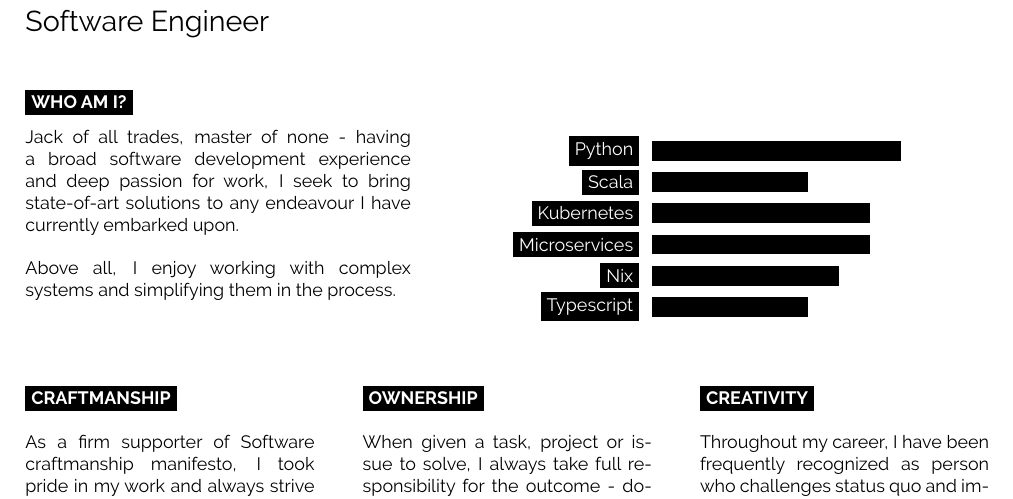
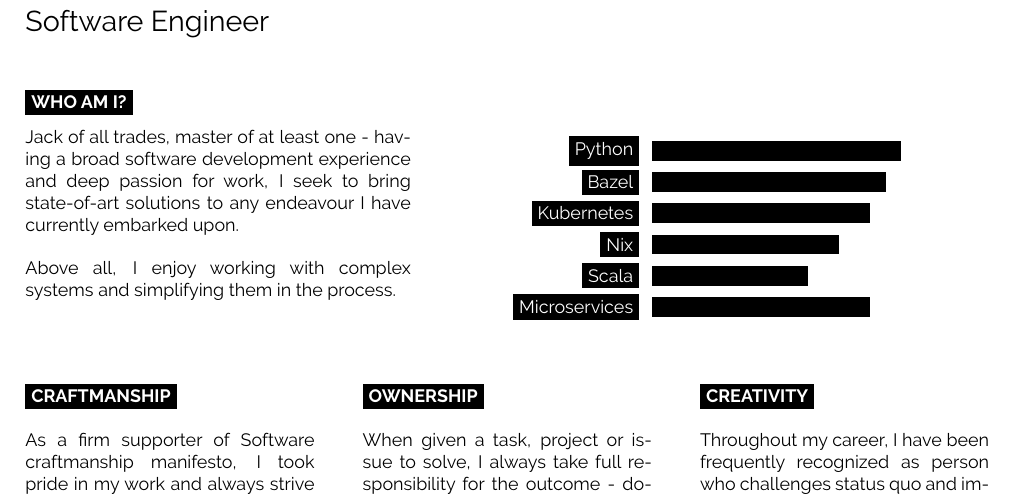
Before and after one commit to AleksanderGondek/cv, a LaTeX CV (agondek-cv.tex): part of page 1 of 2, cut so that both start at the same text. Compiled offline with LuaLaTeX.

Commit message:
Updated the CV

```diff
--- a/agondek-cv.tex
+++ b/agondek-cv.tex
@@ -66,7 +66,7 @@
 \begin{minipage}[t]{0.4\textwidth} % 40% of the page width for the introduction text
 	\vspace{-\baselineskip} % Required for vertically aligning minipages
 
-	Jack of all trades, master of none - having a broad software development experience
+	Jack of all trades, master of at least one - having a broad software development experience
 	and deep passion for work, I seek to bring state-of-art solutions to any endeavour
 	I have currently embarked upon. \\ \\
 	Above all, I enjoy working with complex systems and simplifying them in the process.
@@ -77,11 +77,11 @@
 	\vspace{-\baselineskip} % Required for vertically aligning minipages
 	\begin{barchart}{5.5}
 		\baritem{Python}{80}
+		\baritem{Bazel}{75}
+		\baritem{Kubernetes}{70}
+		\baritem{Nix}{60}
 		\baritem{Scala}{50}
-		\baritem{Kubernetes}{70}
 		\baritem{Microservices}{70}
-		\baritem{Nix}{60}
-		\baritem{Typescript}{50}
 	\end{barchart}
 \end{minipage}
 
```
